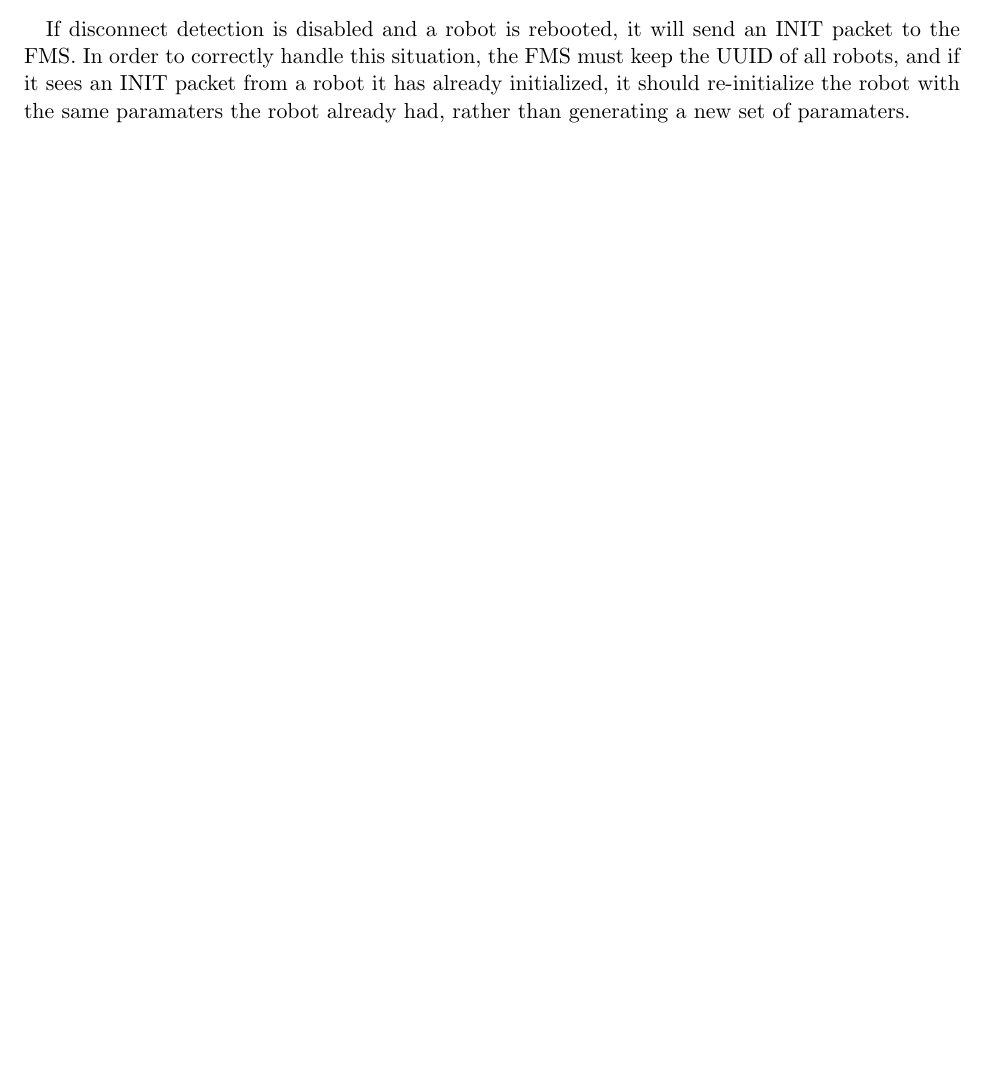
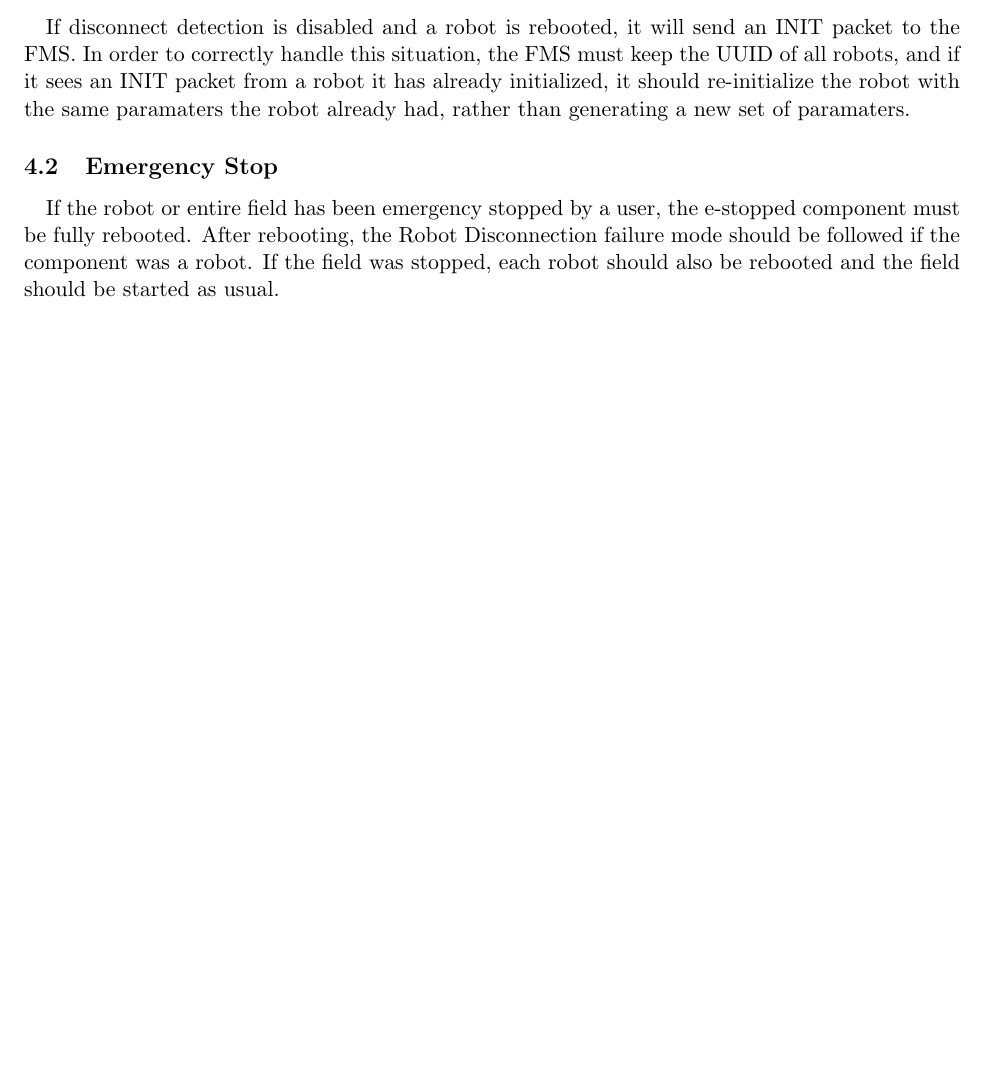
Before and after one commit to RITFIRSTRobotics/2020-core-code, a LaTeX document (doc/ControlProtocol/ControlProtocol.tex): part of page 9 of 10, cut so that both start at the same text, the shorter picture padded with empty space. Compiled offline with pdfLaTeX; a LaTeX package or settings file that is missing is left out.

Commit message:
Adds Emergency stop failure mode

```diff
--- a/doc/ControlProtocol/ControlProtocol.tex
+++ b/doc/ControlProtocol/ControlProtocol.tex
@@ -864,10 +864,16 @@ configuration, which must be sent over in the CONFIG\_UPDATE packet as part of t
 
 \paragraph{}
 If disconnect detection is disabled and a robot is rebooted, it will send an INIT packet to the \acrshort{fms}.
-In order to correctly handle this situation, the \acrshort{fms} must keep the UUID of all robots,
+In order to correctly handle this situation, the \acrshort{fms} must keep the \acrshort{uuid} of all robots,
 and if it sees an INIT packet from a robot it has already initialized,
 it should re-initialize the robot with the same paramaters the robot already had, rather
 than generating a new set of paramaters.
+
+\subsection{Emergency Stop}
+\paragraph{}
+If the robot or entire field has been emergency stopped by a user, the e-stopped component must be fully rebooted.
+After rebooting, the Robot Disconnection failure mode should be followed if the component was a robot.
+If the field was stopped, each robot should also be rebooted and the field should be started as usual.
 
 \clearpage
 
```
